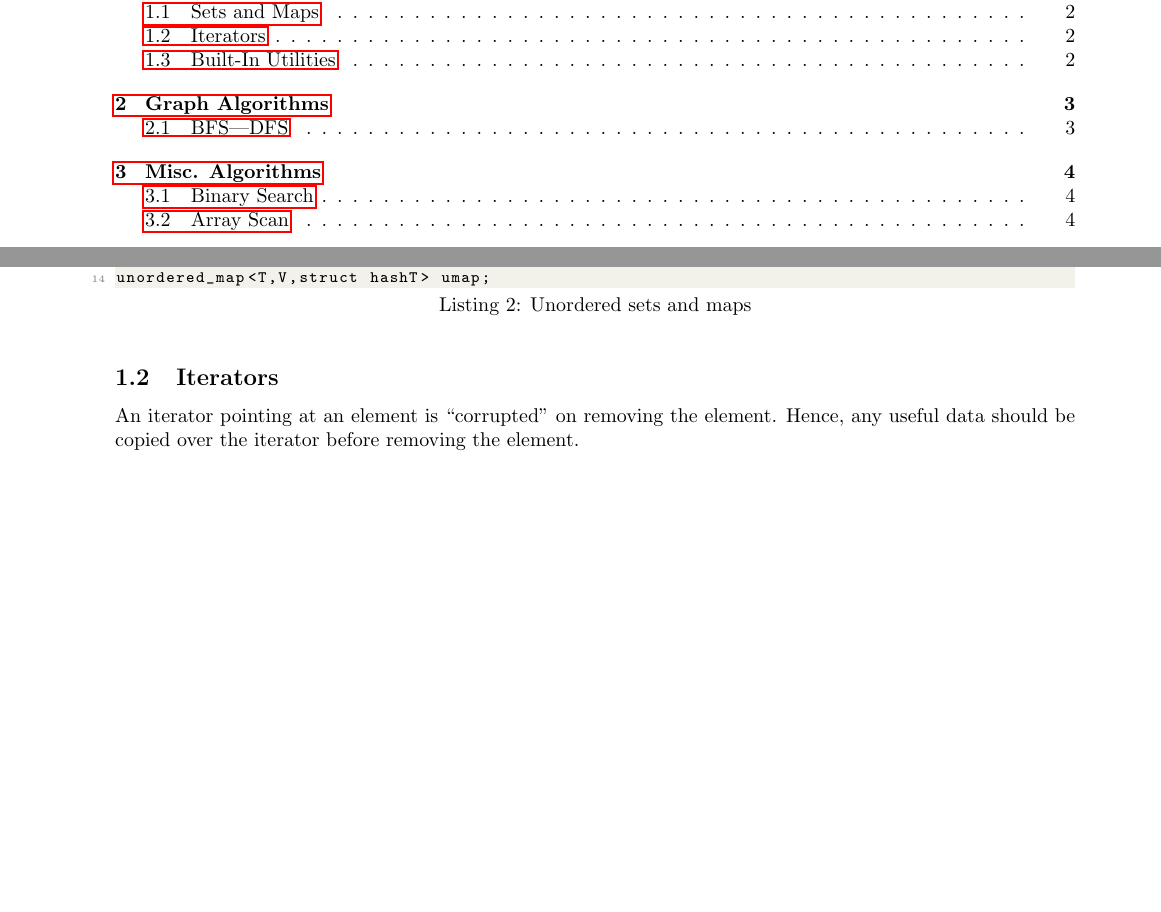
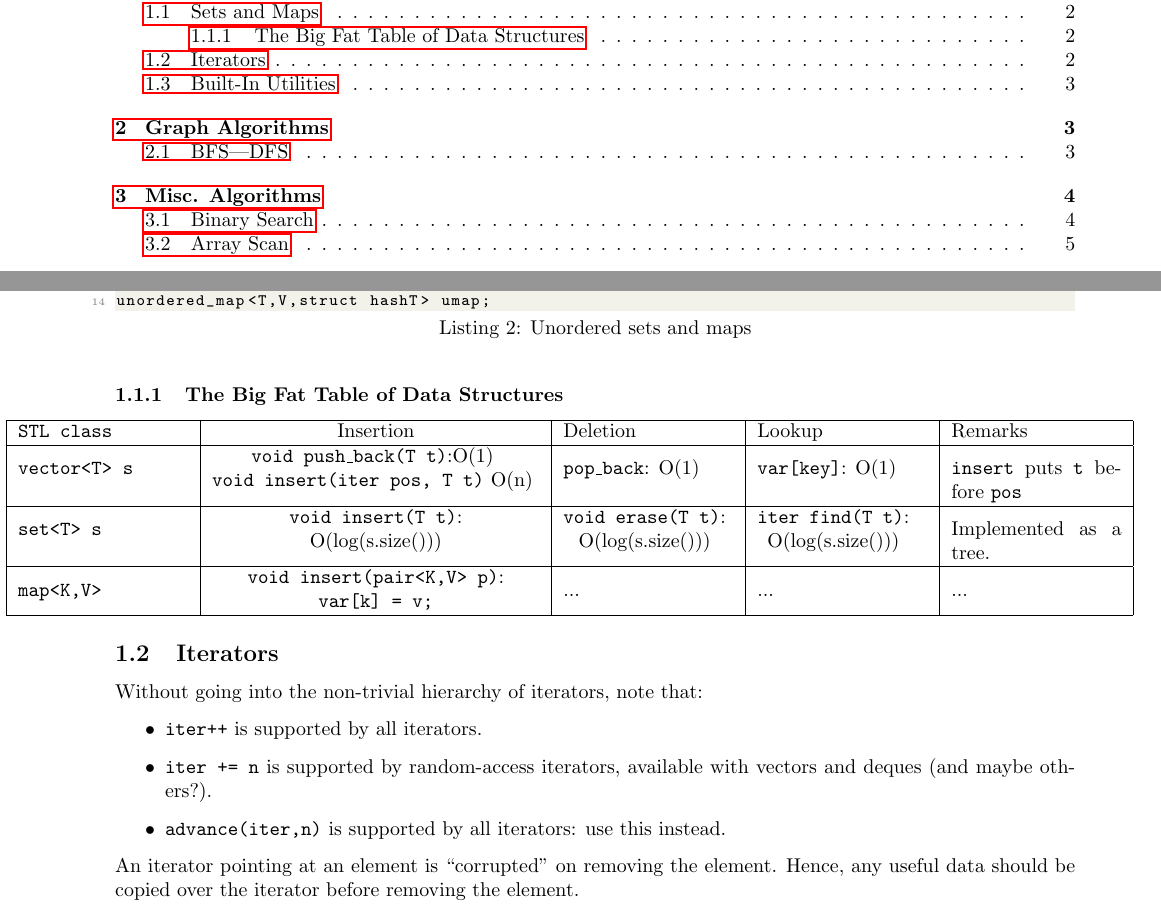
Before and after one commit to hardik-rajpal/notes, a LaTeX document (cp/notes.tex): two parts of pages 1 and 2 of 4 before the commit and two parts of pages 1 and 2 of 5 after it, joined at a grey line, cut so that both start at the same text, the shorter picture padded with empty space. Compiled offline with pdfLaTeX.

Commit message:
table begin

```diff
--- a/cp/notes.tex
+++ b/cp/notes.tex
@@ -5,6 +5,12 @@
 \usepackage{lastpage,enumerate,fancyhdr,mathrsfs,graphicx,listings,hyperref,enumitem,listings}
 \usepackage[dvipsnames]{xcolor}
 \newcommand{\citem}[1]{\item \texttt{#1}}
+\newcommand{\dsr}[5]{
+\hline
+\texttt{#1} & #2 & #3 & #4 & #5\\
+}
+\newcommand{\specialcell}[2][c]{%
+  \begin{tabular}[#1]{@{}c@{}}#2\end{tabular}}
 \author{Hardik Rajpal}
 \title{Notes from nearly draining pursuits of mastery in Leetcode problems}
 \hbadness 100001
@@ -70,7 +76,34 @@ struct hashT{
 unordered_set<T,struct hashT> uset;
 unordered_map<T,V,struct hashT> umap;
 \end{lstlisting}
+\subsubsection{The Big Fat Table of Data Structures}
+% \begin{center}
+\hspace*{-2cm}
+\begin{tabular}{ |p{3cm}|c|p{3cm}|p{3cm}|p{3cm}| }
+\dsr{STL class}{Insertion}{Deletion}{Lookup}{Remarks}
+\dsr{vector<T> s}{
+    \specialcell{\texttt{void push\_back(T t)}:O(1)\\
+    \texttt{void insert(iter pos, T t)} O(n)}
+}{\texttt{pop\_back}: O(1)}{\texttt{var[key]}: O(1)}{\texttt{insert} puts \texttt{t} before \texttt{pos}}
+\dsr{set<T> s}{\specialcell{\texttt{void insert(T t)}:\\O(log(s.size()))}}{\specialcell{\texttt{void erase(T t)}:\\O(log(s.size()))}}{\specialcell{\texttt{iter find(T t)}:\\O(log(s.size()))}}{Implemented as a tree.}
+\dsr{map<K,V>}
+{\specialcell{
+    \texttt{void insert(pair<K,V> p)}:\\
+    \texttt{var[k] = v;}
+}}
+{...}
+{...}
+{...}
+\hline
+\end{tabular}
+% \end{center}
 \subsection{Iterators}
+Without going into the non-trivial hierarchy of iterators, note that:
+\begin{itemize}
+    \item \texttt{iter++} is supported by all iterators.
+    \item \texttt{iter += n} is supported by random-access iterators, available with vectors and deques (and maybe others?).
+    \item \texttt{advance(iter,n)} is supported by all iterators: use this instead.
+\end{itemize}
 An iterator pointing at an element is ``corrupted" on removing the element.
 Hence, any useful data should be copied over the iterator before removing the element.
 \begin{lstlisting}[caption={Undefined behaviour},language=C++]
```
Also changed, not shown: cp/notes.pdf, cp/notes.tex (2 more changed lines), 6 other files.
